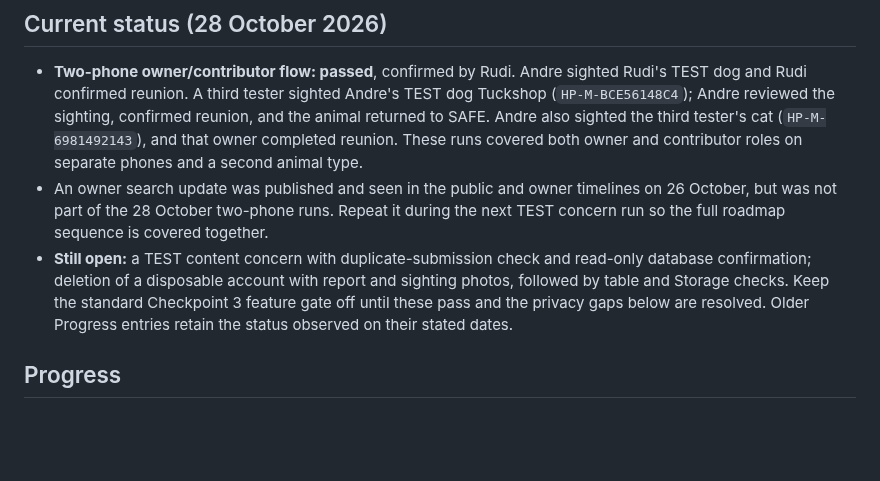
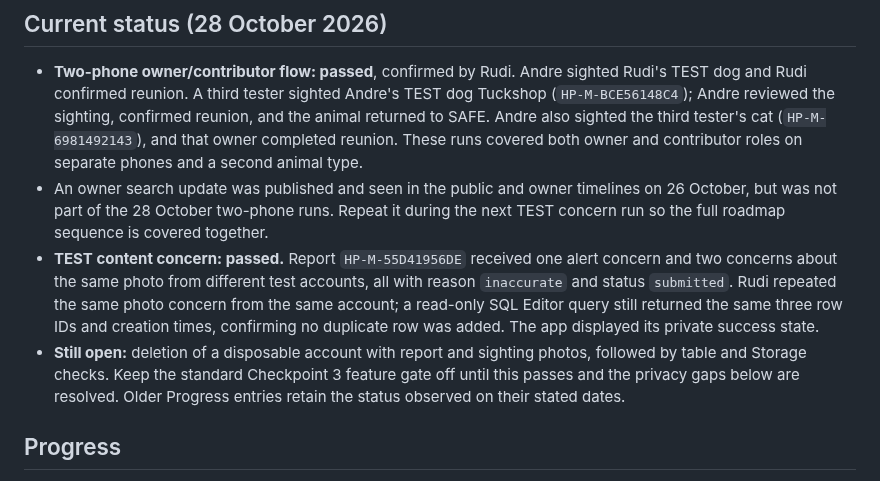
Before and after one commit to RudiJonker/homeward-paws, a Markdown page: docs/checkpoints/CHECKPOINT_3.md, the part around the change. Drawn GitHub-style; blank space fills up the shorter version.

Commit message:
Docs: record Checkpoint 3 concern duplicate test

```diff
--- a/docs/checkpoints/CHECKPOINT_3.md
+++ b/docs/checkpoints/CHECKPOINT_3.md
@@ -4,7 +4,8 @@
 
 - **Two-phone owner/contributor flow: passed**, confirmed by Rudi. Andre sighted Rudi's TEST dog and Rudi confirmed reunion. A third tester sighted Andre's TEST dog Tuckshop (`HP-M-BCE56148C4`); Andre reviewed the sighting, confirmed reunion, and the animal returned to SAFE. Andre also sighted the third tester's cat (`HP-M-6981492143`), and that owner completed reunion. These runs covered both owner and contributor roles on separate phones and a second animal type.
 - An owner search update was published and seen in the public and owner timelines on 26 October, but was not part of the 28 October two-phone runs. Repeat it during the next TEST concern run so the full roadmap sequence is covered together.
-- **Still open:** a TEST content concern with duplicate-submission check and read-only database confirmation; deletion of a disposable account with report and sighting photos, followed by table and Storage checks. Keep the standard Checkpoint 3 feature gate off until these pass and the privacy gaps below are resolved. Older Progress entries retain the status observed on their stated dates.
+- **TEST content concern: passed.** Report `HP-M-55D41956DE` received one alert concern and two concerns about the same photo from different test accounts, all with reason `inaccurate` and status `submitted`. Rudi repeated the same photo concern from the same account; a read-only SQL Editor query still returned the same three row IDs and creation times, confirming no duplicate row was added. The app displayed its private success state.
+- **Still open:** deletion of a disposable account with report and sighting photos, followed by table and Storage checks. Keep the standard Checkpoint 3 feature gate off until this passes and the privacy gaps below are resolved. Older Progress entries retain the status observed on their stated dates.
 
 ## Progress
 
```
